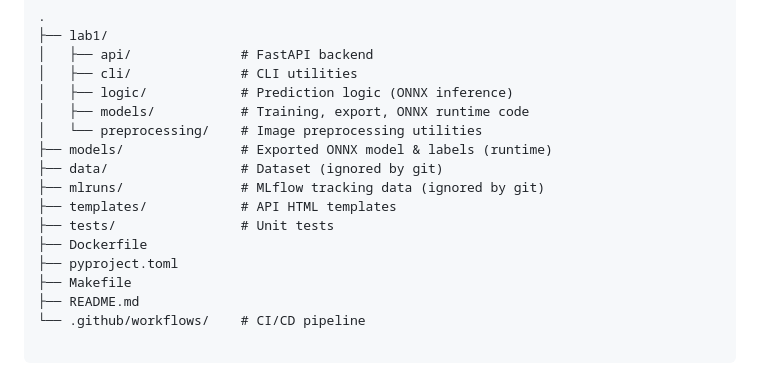
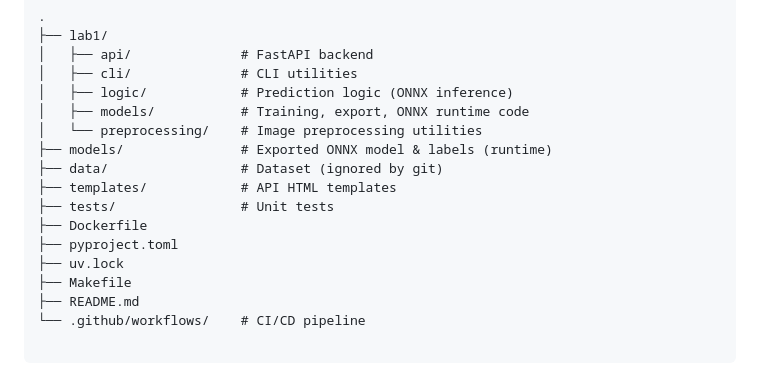
Before and after one commit to LforLowki/MLOps-Lab3, a Markdown page: README.md, the part around the change. GitHub-like rendering.

```diff
--- a/README.md
+++ b/README.md
@@ -53,11 +53,11 @@ The system consists of:
 │   └── preprocessing/    # Image preprocessing utilities
 ├── models/               # Exported ONNX model & labels (runtime)
 ├── data/                 # Dataset (ignored by git)
-├── mlruns/               # MLflow tracking data (ignored by git)
 ├── templates/            # API HTML templates
 ├── tests/                # Unit tests
 ├── Dockerfile
 ├── pyproject.toml
+├── uv.lock
 ├── Makefile
 ├── README.md
 └── .github/workflows/    # CI/CD pipeline
```
